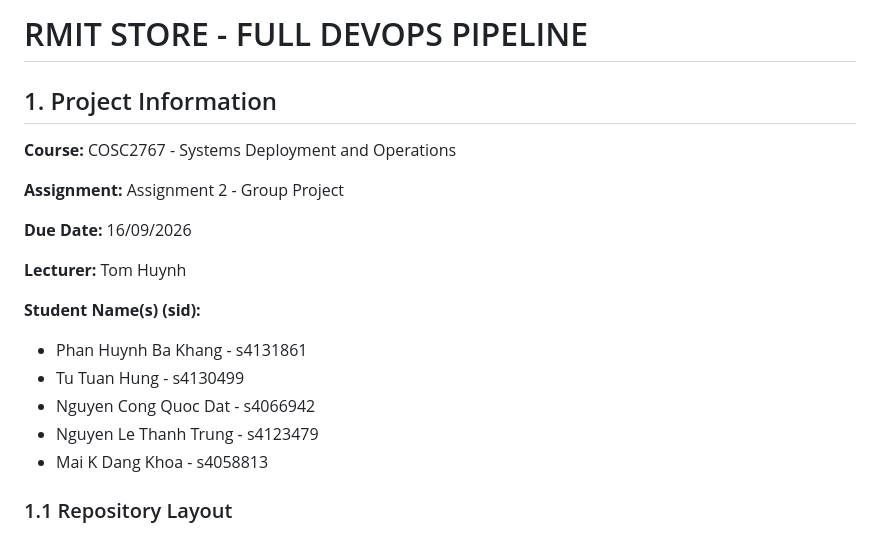
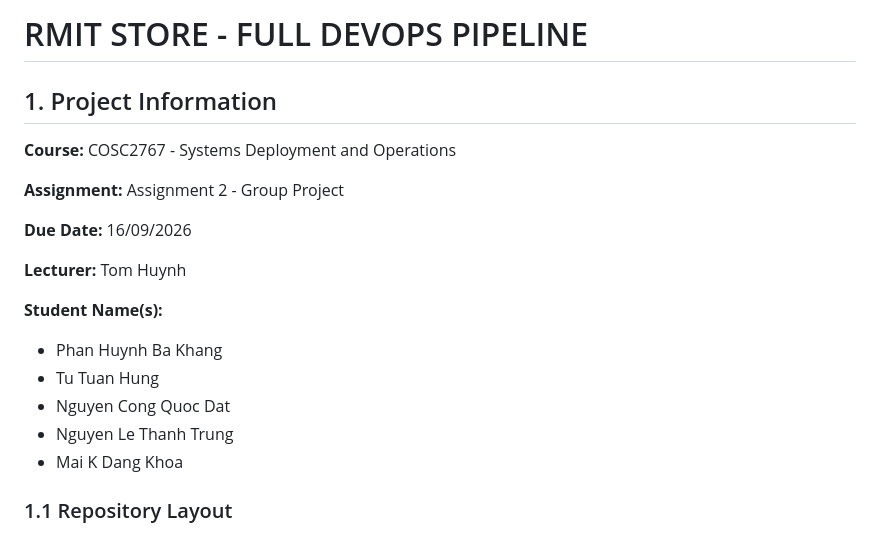
Before and after one commit to CharlesPhan66/rmit-store-devops-pipeline, a Markdown page: README.md, the part around the change. Rendered like a GitHub page.

Commit message:
docs: remove student IDs from README

```diff
--- a/README.md
+++ b/README.md
@@ -3,7 +3,7 @@
   Course: COSC2767|COSC2805 Systems Deployment and Operations
   Semester: 2026B
   Assessment: Assignment 2
-  Author: Charles Phan - 4131861
+  Author: Charles Phan
   Created date: 17/08/2026
   Last modified: 13/09/2026
   Acknowledgement: None
@@ -21,12 +21,12 @@
 
 **Lecturer:** Tom Huynh
 
-**Student Name(s) (sid):**
-- Phan Huynh Ba Khang - s4131861
-- Tu Tuan Hung - s4130499
-- Nguyen Cong Quoc Dat - s4066942
-- Nguyen Le Thanh Trung - s4123479
-- Mai K Dang Khoa - s4058813
+**Student Name(s):**
+- Phan Huynh Ba Khang
+- Tu Tuan Hung
+- Nguyen Cong Quoc Dat
+- Nguyen Le Thanh Trung
+- Mai K Dang Khoa
 
 ### 1.1 Repository Layout
 
```
